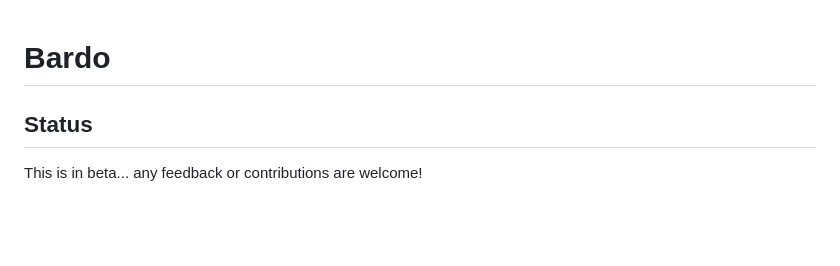
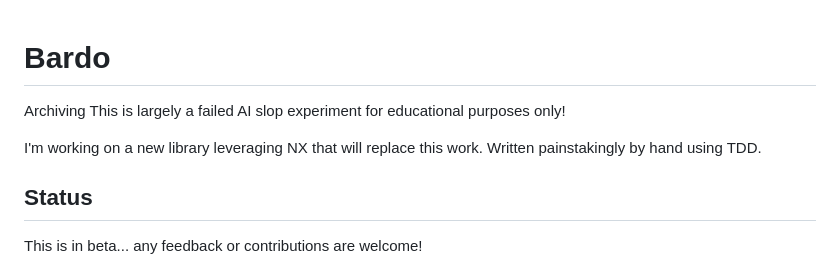
Before and after one commit to hibernatus-hacker/bardo, a Markdown page: README.md, the part around the change. GitHub-like rendering; blank space fills up the shorter version.

```diff
--- a/README.md
+++ b/README.md
@@ -1,4 +1,8 @@
 # Bardo
+
+Archiving This is largely a failed AI slop experiment for educational purposes only!
+
+I'm working on a new library leveraging NX that will replace this work. Written painstakingly by hand using TDD.
 
 ## Status
 
```
